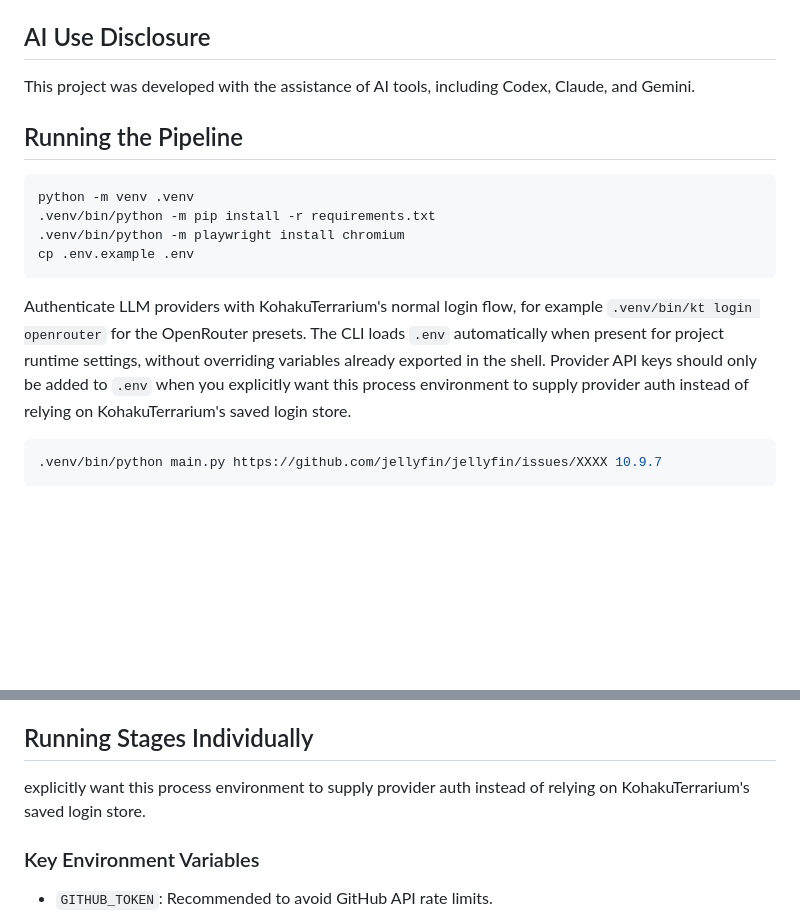
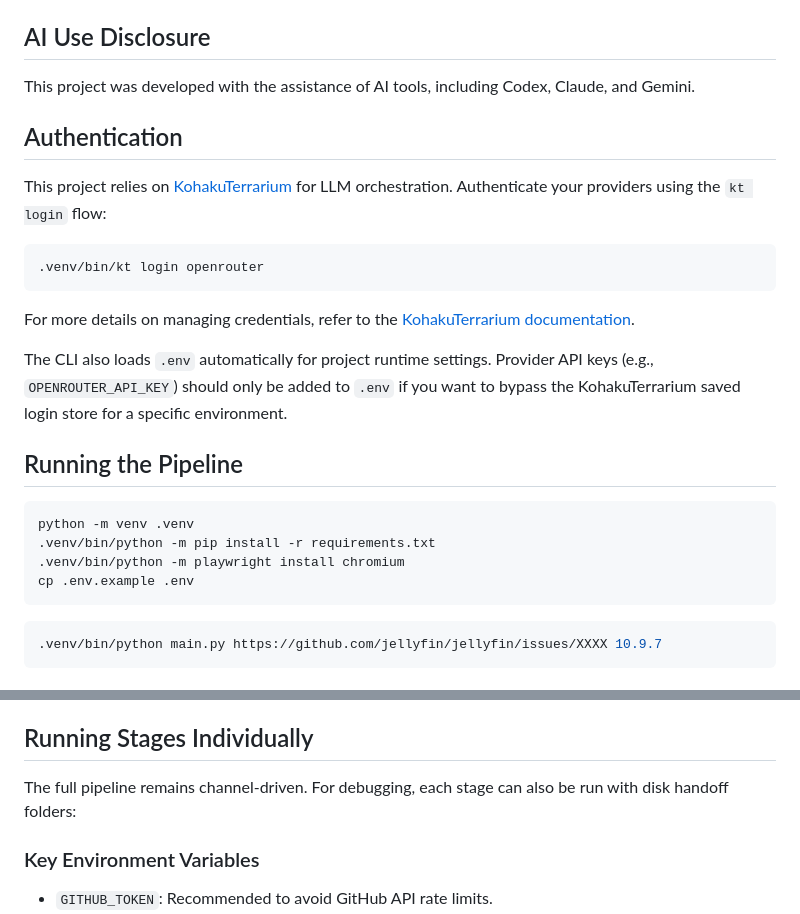
Before and after one commit to felix920506/jellyfin-auto-tester-kt, a Markdown page: README.md, 2 parts joined by grey strips. GitHub-like rendering; blank space fills up the shorter version.

Commit message:
docs: add authentication section and link to KohakuTerrarium docs

````diff
--- a/README.md
+++ b/README.md
@@ -19,6 +19,18 @@ Repository scaffold for a three-stage Jellyfin issue reproduction pipeline.
 
 This project was developed with the assistance of AI tools, including Codex, Claude, and Gemini.
 
+## Authentication
+
+This project relies on [KohakuTerrarium](https://github.com/Kohaku-Lab/KohakuTerrarium) for LLM orchestration. Authenticate your providers using the `kt login` flow:
+
+```bash
+.venv/bin/kt login openrouter
+```
+
+For more details on managing credentials, refer to the [KohakuTerrarium documentation](https://github.com/Kohaku-Lab/KohakuTerrarium/tree/main/docs).
+
+The CLI also loads `.env` automatically for project runtime settings. Provider API keys (e.g., `OPENROUTER_API_KEY`) should only be added to `.env` if you want to bypass the KohakuTerrarium saved login store for a specific environment.
+
 ## Running the Pipeline
 
 ```bash
@@ -27,13 +39,6 @@ python -m venv .venv
 .venv/bin/python -m playwright install chromium
 cp .env.example .env
 ```
-
-Authenticate LLM providers with KohakuTerrarium's normal login flow, for
-example `.venv/bin/kt login openrouter` for the OpenRouter presets. The CLI
-loads `.env` automatically when present for project runtime settings, without
-overriding variables already exported in the shell. Provider API keys should
-only be added to `.env` when you explicitly want this process environment to
-supply provider auth instead of relying on KohakuTerrarium's saved login store.
 
 ```bash
 .venv/bin/python main.py https://github.com/jellyfin/jellyfin/issues/XXXX 10.9.7
@@ -70,8 +75,8 @@ model blocklist needs to change.
 
 ## Running Stages Individually
 
-explicitly want this process environment to supply provider auth instead of
-relying on KohakuTerrarium's saved login store.
+The full pipeline remains channel-driven. For debugging, each stage can also be
+run with disk handoff folders:
 
 ### Key Environment Variables
 
````
